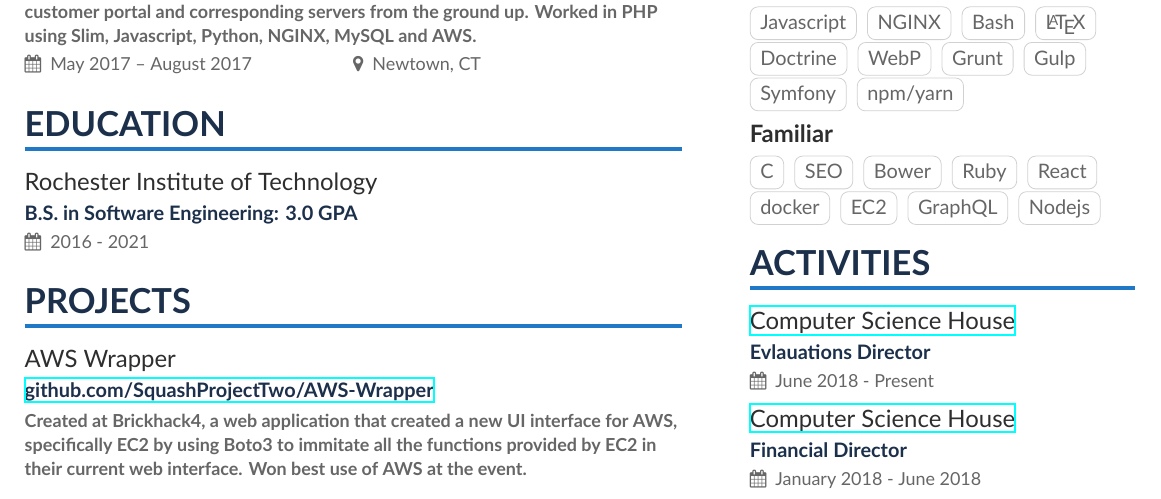
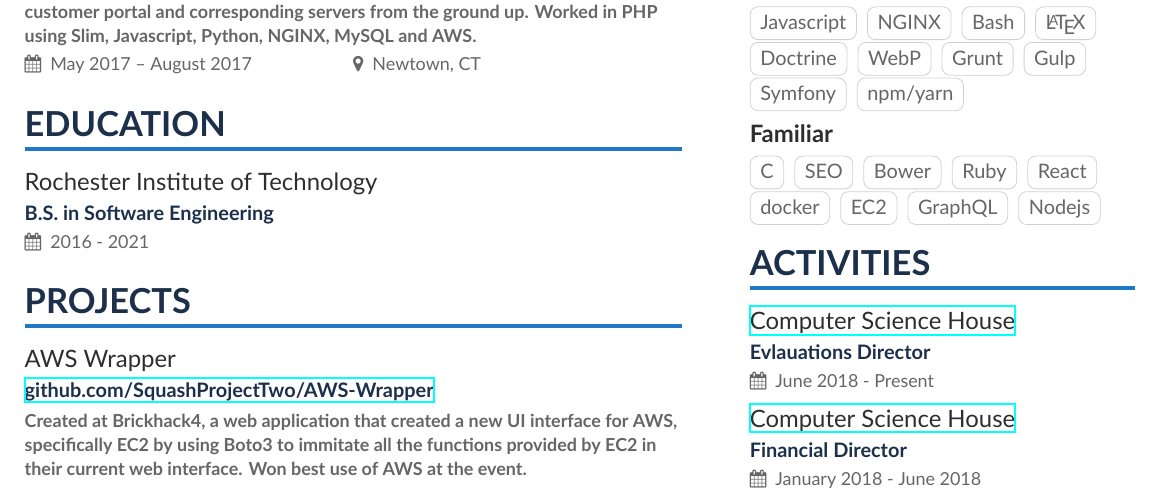
Before and after one commit to devinmatte/resume, a LaTeX CV (resume.tex): part of the page, cut so that both start at the same text. Compiled offline with XeLaTeX.

Commit message:
Removing GPA

```diff
--- a/resume.tex
+++ b/resume.tex
@@ -81,7 +81,7 @@
 
 \cvsection{Education}
 
-\cvevent{Rochester Institute of Technology}{B.S. in Software Engineering: 3.0 GPA}{2016 - 2021}{}
+\cvevent{Rochester Institute of Technology}{B.S. in Software Engineering}{2016 - 2021}{}
 
 \cvsection{Projects}
 
```
Also changed, not shown: resume.pdf.
